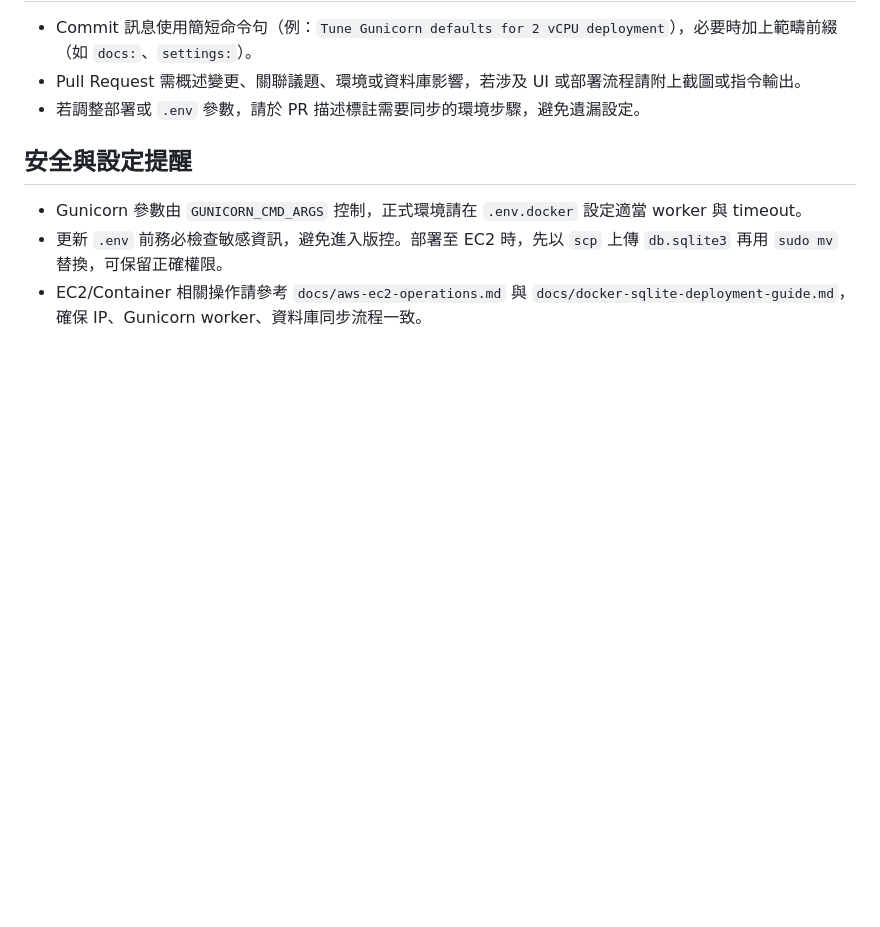
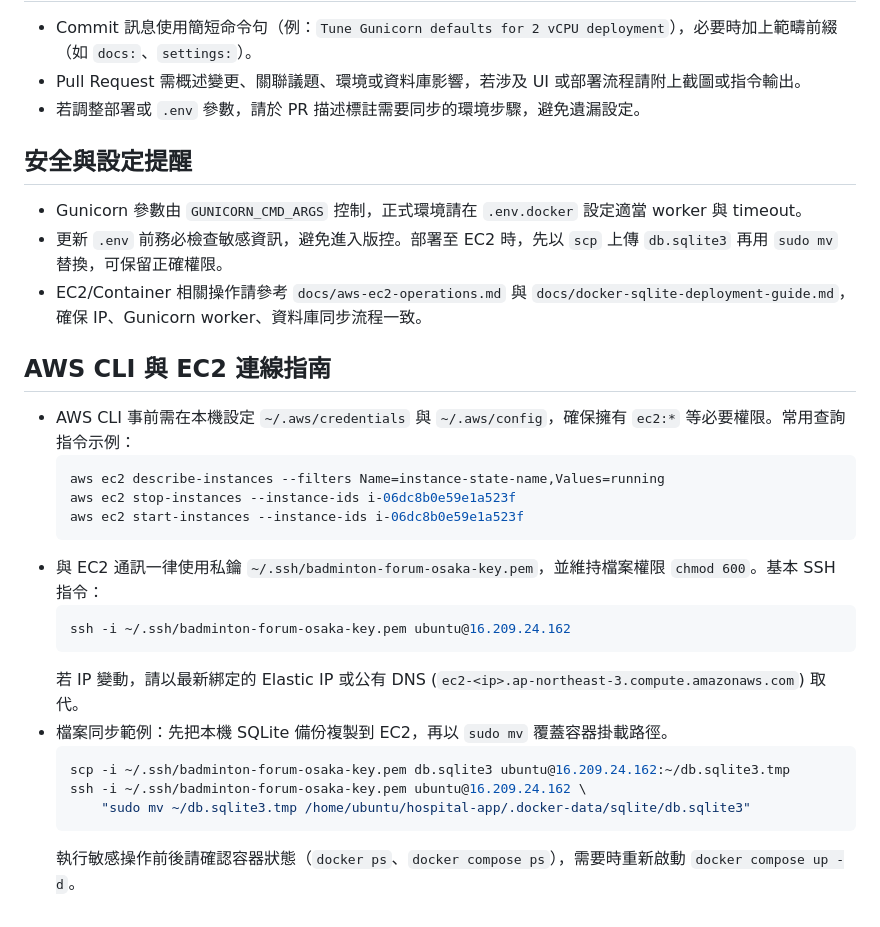
Before and after one commit to haha505254/NTUB_program, a Markdown page: AGENTS.md, the part around the change. Rendered like a GitHub page; blank space fills up the shorter version.

Commit message:
Document AWS CLI and EC2 access steps

````diff
--- a/AGENTS.md
+++ b/AGENTS.md
@@ -35,3 +35,23 @@
 - Gunicorn 參數由 `GUNICORN_CMD_ARGS` 控制，正式環境請在 `.env.docker` 設定適當 worker 與 timeout。
 - 更新 `.env` 前務必檢查敏感資訊，避免進入版控。部署至 EC2 時，先以 `scp` 上傳 `db.sqlite3` 再用 `sudo mv` 替換，可保留正確權限。
 - EC2/Container 相關操作請參考 `docs/aws-ec2-operations.md` 與 `docs/docker-sqlite-deployment-guide.md`，確保 IP、Gunicorn worker、資料庫同步流程一致。
+
+## AWS CLI 與 EC2 連線指南
+- AWS CLI 事前需在本機設定 `~/.aws/credentials` 與 `~/.aws/config`，確保擁有 `ec2:*` 等必要權限。常用查詢指令示例：
+  ```bash
+  aws ec2 describe-instances --filters Name=instance-state-name,Values=running
+  aws ec2 stop-instances --instance-ids i-06dc8b0e59e1a523f
+  aws ec2 start-instances --instance-ids i-06dc8b0e59e1a523f
+  ```
+- 與 EC2 通訊一律使用私鑰 `~/.ssh/badminton-forum-osaka-key.pem`，並維持檔案權限 `chmod 600`。基本 SSH 指令：
+  ```bash
+  ssh -i ~/.ssh/badminton-forum-osaka-key.pem ubuntu@16.209.24.162
+  ```
+  若 IP 變動，請以最新綁定的 Elastic IP 或公有 DNS (`ec2-<ip>.ap-northeast-3.compute.amazonaws.com`) 取代。
+- 檔案同步範例：先把本機 SQLite 備份複製到 EC2，再以 `sudo mv` 覆蓋容器掛載路徑。
+  ```bash
+  scp -i ~/.ssh/badminton-forum-osaka-key.pem db.sqlite3 ubuntu@16.209.24.162:~/db.sqlite3.tmp
+  ssh -i ~/.ssh/badminton-forum-osaka-key.pem ubuntu@16.209.24.162 \
+      "sudo mv ~/db.sqlite3.tmp /home/ubuntu/hospital-app/.docker-data/sqlite/db.sqlite3"
+  ```
+  執行敏感操作前後請確認容器狀態（`docker ps`、`docker compose ps`），需要時重新啟動 `docker compose up -d`。
````
